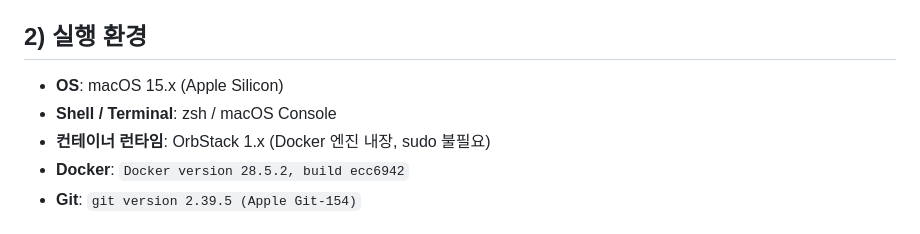
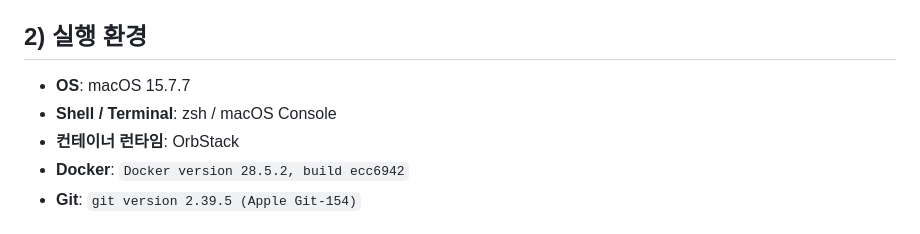
Before and after one commit to JungyoKim/Codyssey-E1-1, a Markdown page: README.md, the part around the change. Drawn GitHub-style.

Commit message:
fix: edited README

```diff
--- a/README.md
+++ b/README.md
@@ -7,9 +7,9 @@
 
 ## 2) 실행 환경
 
-- **OS**: macOS 15.x (Apple Silicon)
+- **OS**: macOS 15.7.7
 - **Shell / Terminal**: zsh / macOS Console
-- **컨테이너 런타임**: OrbStack 1.x (Docker 엔진 내장, sudo 불필요)
+- **컨테이너 런타임**: OrbStack
 - **Docker**: `Docker version 28.5.2, build ecc6942`
 - **Git**: `git version 2.39.5 (Apple Git-154)`
 
```
